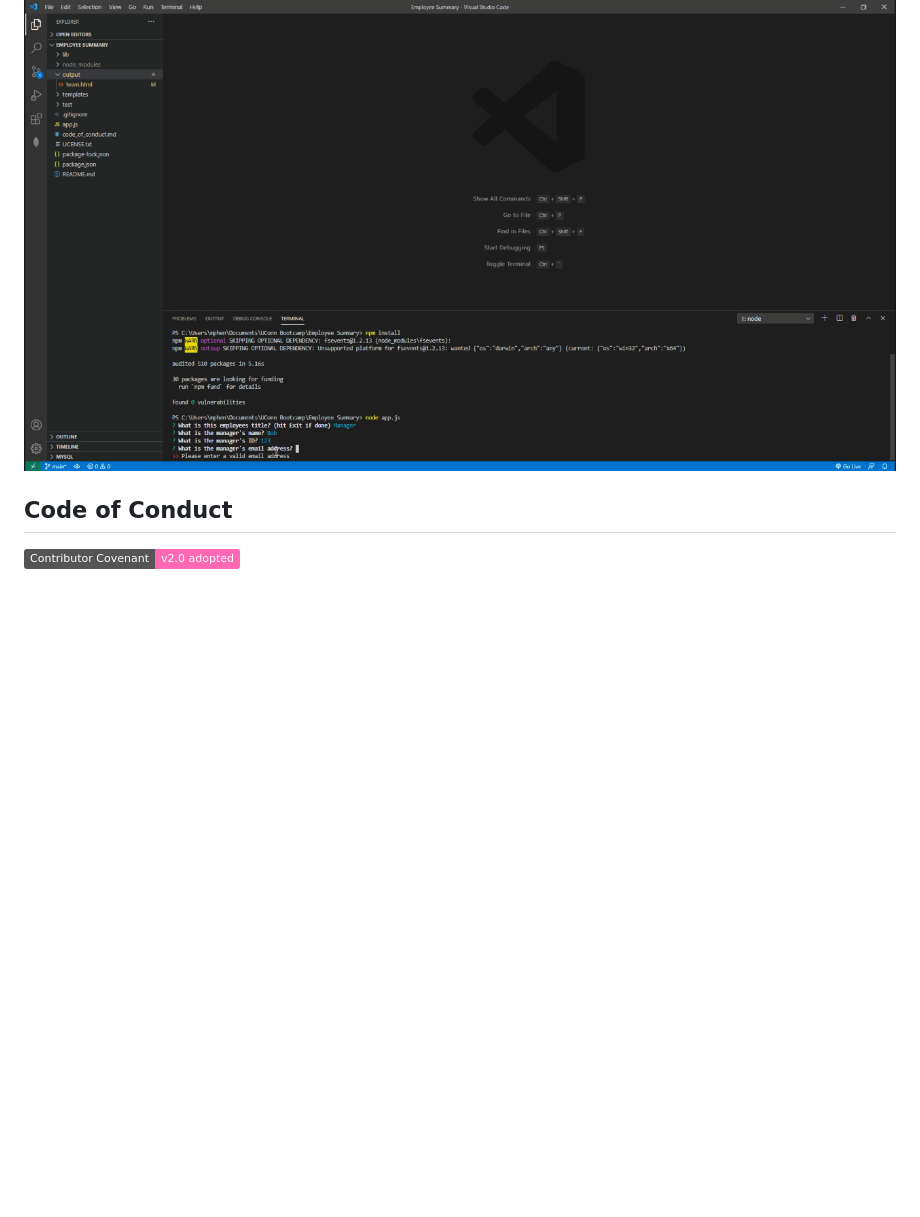
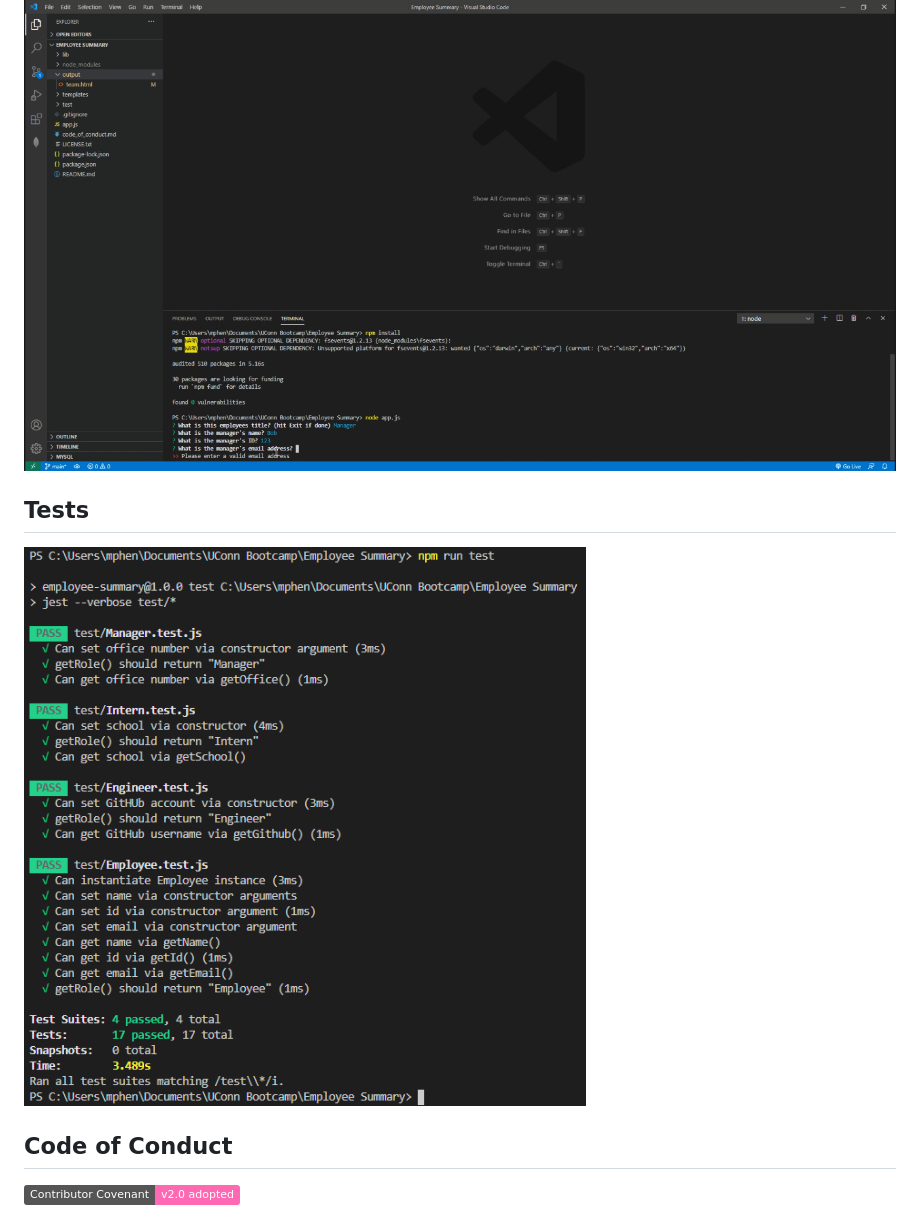
Before and after one commit to MikeH138/Employee-Summary, a Markdown page: README.md, the part around the change printed below. GitHub-like rendering; pictures changed too: assets/tests.PNG (added); badges without logos; blank space fills up the shorter version.

Commit message:
added screenshot of passed tests

```diff
--- a/README.md
+++ b/README.md
@@ -42,6 +43,10 @@ Enjoy!
 
 ![Preview of the demo video](./assets/preview.PNG)
 
+## Tests
+
+![Proof of passed tests](./assets/tests.PNG)
+
 ## Code of Conduct
 
 [![Contributor Covenant](https://img.shields.io/badge/Contributor%20Covenant-v2.0%20adopted-ff69b4.svg)](code_of_conduct.md)
```
Also changed, not shown: other parts of README.md (+1 -0 lines), 1 other file.
